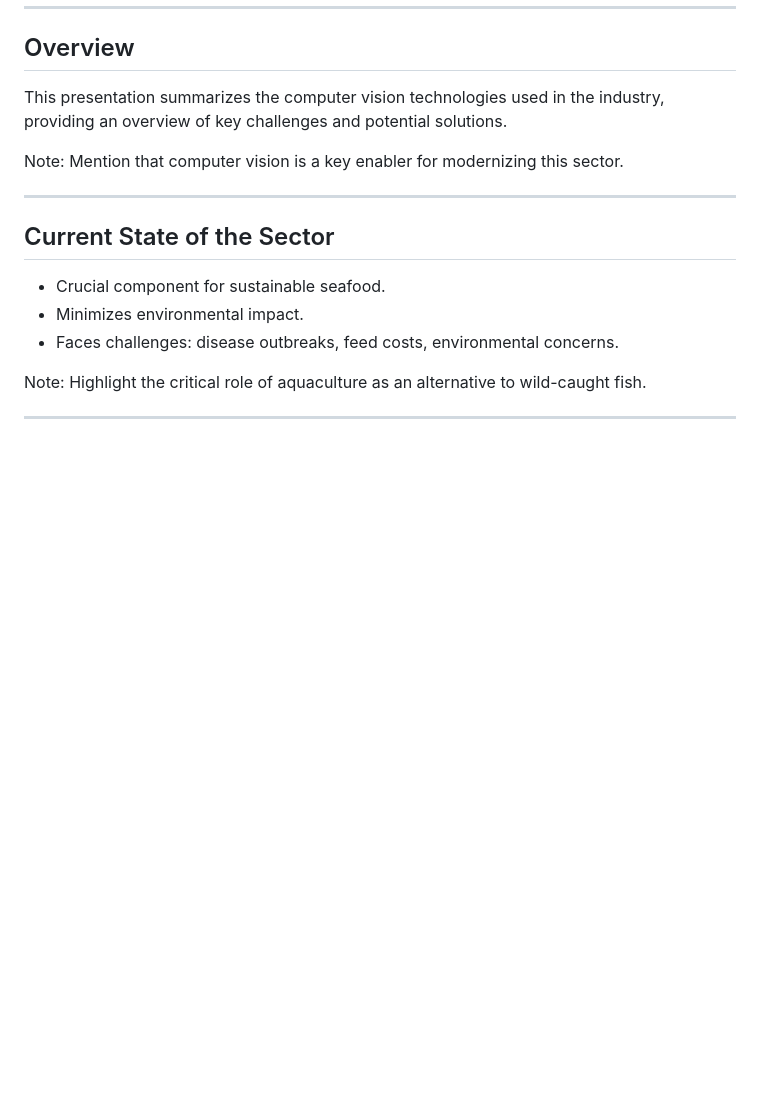
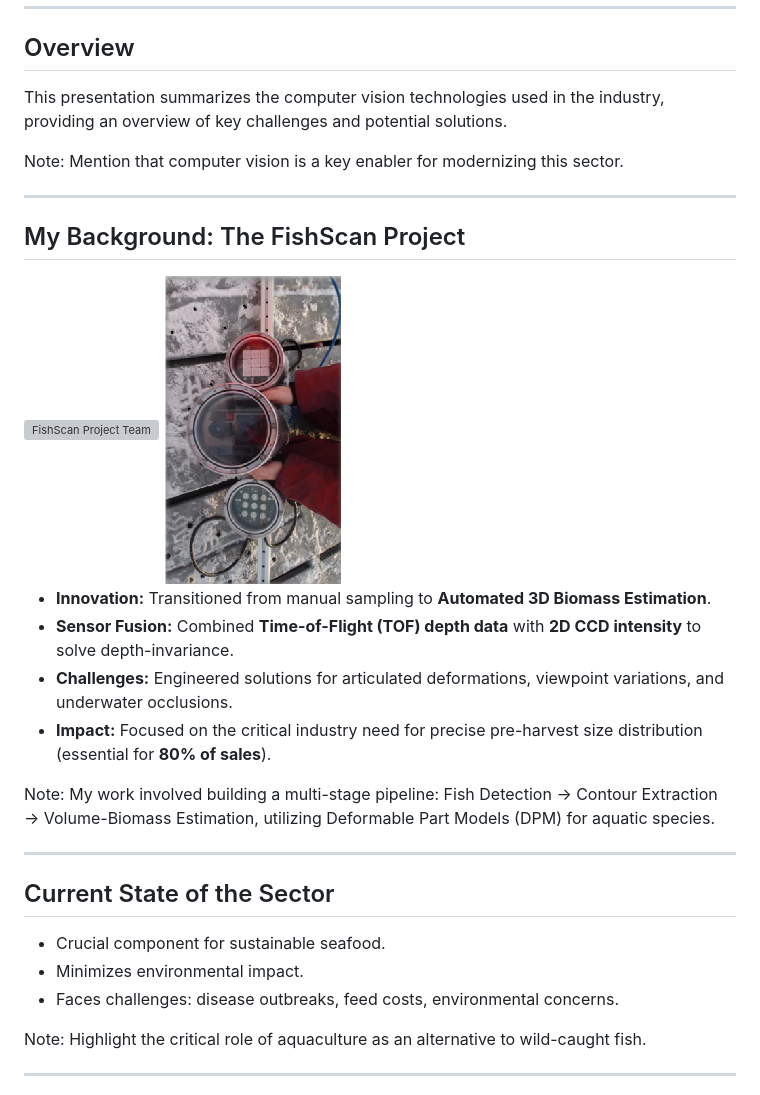
Before and after one commit to AASanchezA/aquaculture-industry-lightning-talk, a Markdown page: slides.md, the part around the change. Rendered like a GitHub page; pictures changed too: img/rigsetup.png (added); blank space fills up the shorter version; grey boxes are pictures that could not be loaded.

Commit message:
chore: add background

```diff
--- a/slides.md
+++ b/slides.md
@@ -16,6 +16,22 @@ Note: Welcome the audience and introduce the topic of aquaculture growth.
 This presentation summarizes the computer vision technologies used in the industry, providing an overview of key challenges and potential solutions.
 
 Note: Mention that computer vision is a key enabler for modernizing this sector.
+
+---
+
+## My Background: The FishScan Project
+
+<div style="display: flex; align-items: center; justify-content: space-around;">
+  <img src="https://web.archive.org/web/20141217042105im_/http://fishscanproject.com/var/ezwebin_site/storage/images/media/eu-prosjektweb/fishscan3/final-meeting/120514-1-eng-GB/Final-meeting_large.jpg" alt="FishScan Project Team" width="300">
+  <img src="img/rigsetup.png" alt="Underwater Rig Setup" width="180">
+</div>
+
+- **Innovation:** Transitioned from manual sampling to **Automated 3D Biomass Estimation**.
+- **Sensor Fusion:** Combined **Time-of-Flight (TOF) depth data** with **2D CCD intensity** to solve depth-invariance.
+- **Challenges:** Engineered solutions for articulated deformations, viewpoint variations, and underwater occlusions.
+- **Impact:** Focused on the critical industry need for precise pre-harvest size distribution (essential for **80% of sales**).
+
+Note: My work involved building a multi-stage pipeline: Fish Detection → Contour Extraction → Volume-Biomass Estimation, utilizing Deformable Part Models (DPM) for aquatic species.
 
 ---
 
```
